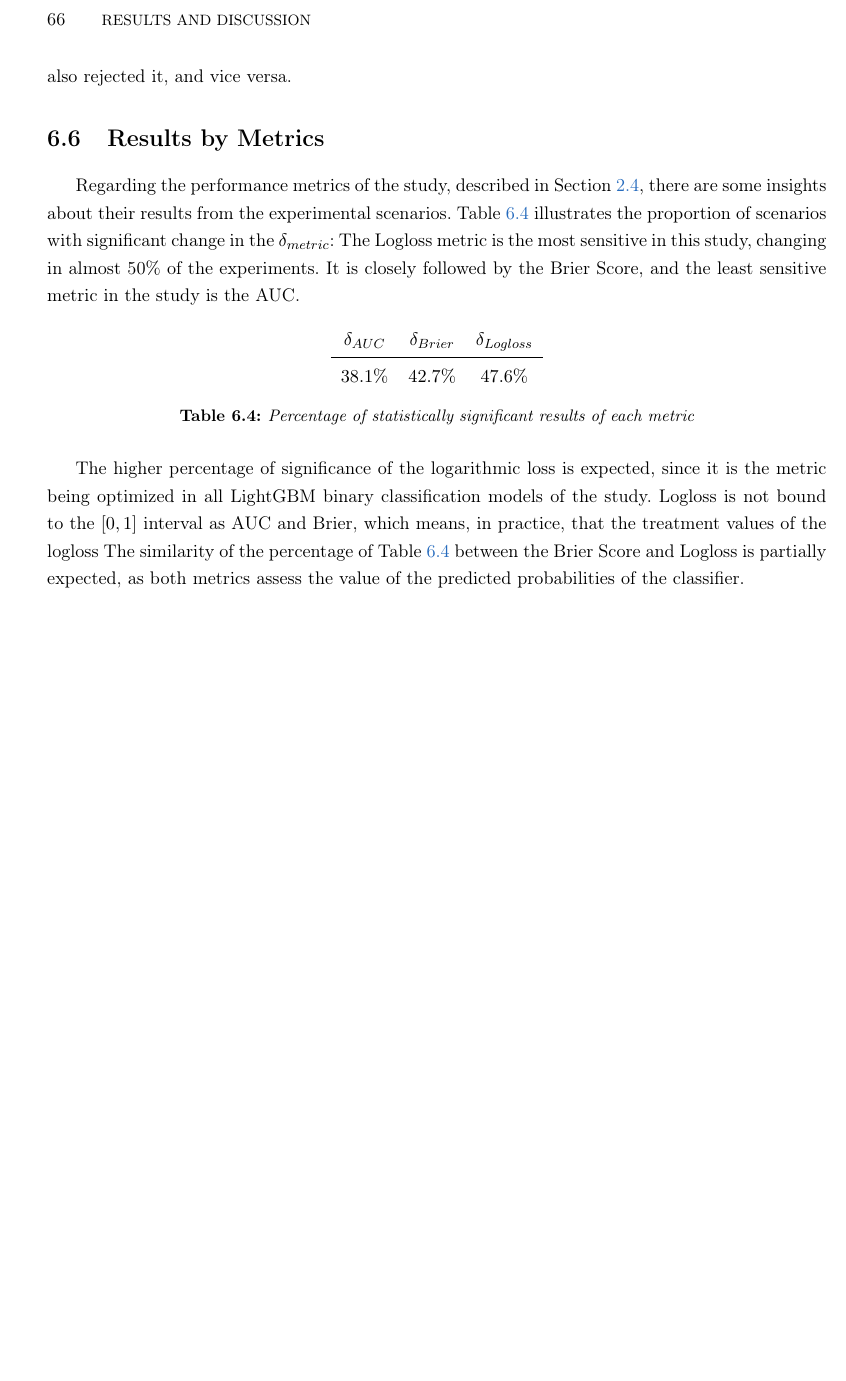
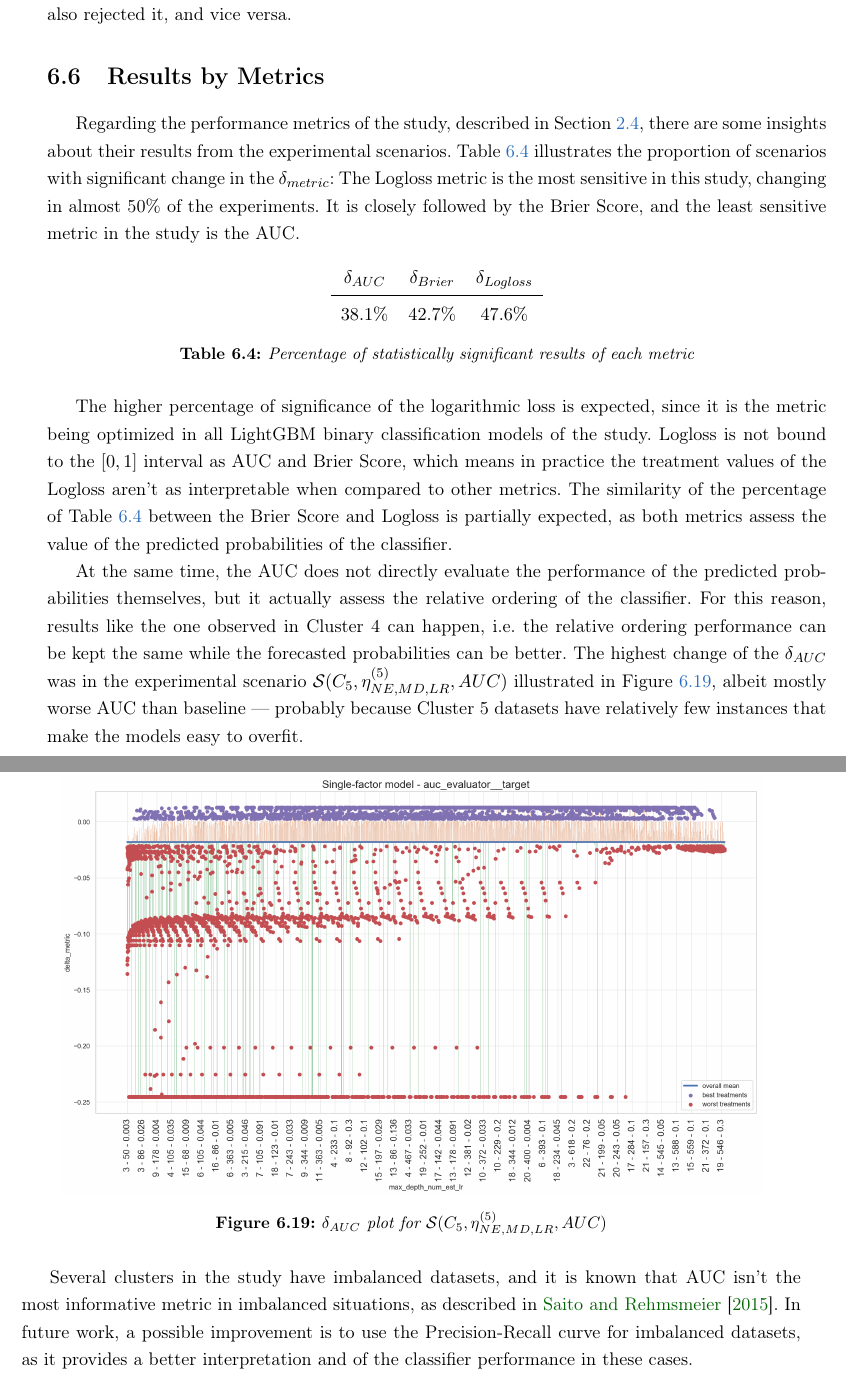
Before and after one commit to robotenique/mac0499, a LaTeX thesis (main.tex, which reads cap-results.tex): part of page 72 of 75 before the commit and two parts of pages 72 and 73 of 77 after it, the two joined at a grey line, cut at the place of the change, the shorter picture padded with empty space. Compiled offline with pdfLaTeX.

Commit message:
fix some things

```diff
--- a/cap-results.tex
+++ b/cap-results.tex
@@ -348,4 +348,16 @@ Regarding the performance metrics of the study, described in  Section \ref{class
     \label{table:stats-metrics}
 \end{table}
 
-The higher percentage of significance of the logarithmic loss is expected, since it is the metric being optimized in all LightGBM binary classification models of the study. Logloss is not bound to the $\left[0, 1\right]$ interval as AUC and Brier, which means, in practice, that the treatment values of the logloss The similarity of the percentage of Table \ref{table:stats-metrics} between the Brier Score and Logloss is partially expected, as both metrics assess the value of the predicted probabilities of the classifier.
+The higher percentage of significance of the logarithmic loss is expected, since it is the metric being optimized in all LightGBM binary classification models of the study. Logloss is not bound to the $\left[0, 1\right]$ interval as AUC and Brier Score, which means in practice the treatment values of the Logloss aren't as interpretable when compared to other metrics. The similarity of the percentage of Table \ref{table:stats-metrics} between the Brier Score and Logloss is partially expected, as both metrics assess the value of the predicted probabilities of the classifier.
+
+At the same time, the AUC does not directly evaluate the performance of the predicted probabilities themselves, but it actually assess the relative ordering of the classifier. For this reason, results like the one observed in Cluster 4 can happen, i.e. the relative ordering performance can be kept the same while the forecasted probabilities can be better. The highest change of the $\delta_{AUC}$ was in the experimental scenario $\mathcal{S}(C_5, \eta^{(5)}_{NE, MD, LR}, AUC)$ illustrated in Figure \ref{fig:sfm-cluster5-auc-nemdlr}, albeit mostly worse AUC than baseline --- probably because Cluster 5 datasets have relatively few instances that make the models easy to overfit.
+
+\begin{figure}[H]
+    \centering
+    \includegraphics[width=.9\textwidth]{sfm-cluster5-auc-nemdlr.png}
+    \caption{$\delta_{AUC}$ plot for $\mathcal{S}(C_5, \eta^{(5)}_{NE, MD, LR}, AUC)$}
+    \label{fig:sfm-cluster5-auc-nemdlr}
+\end{figure}
+
+
+Several clusters in the study have imbalanced datasets, and it is known that AUC isn't the most informative metric in imbalanced situations, as described in \cite{saito2015precision}. In future work, a possible improvement is to use the Precision-Recall curve for imbalanced datasets, as it provides a better interpretation and of the classifier performance in these cases.
```
Also changed, not shown: bibliografia.bib (+1 -7 lines), figuras/sfm-cluster5-auc-nemdlr.png (added), cap-results.tex (4 more changed lines).
